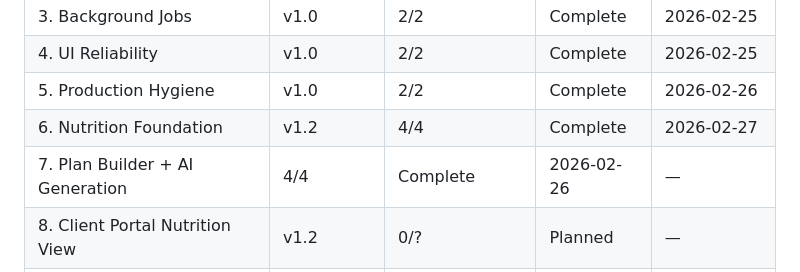
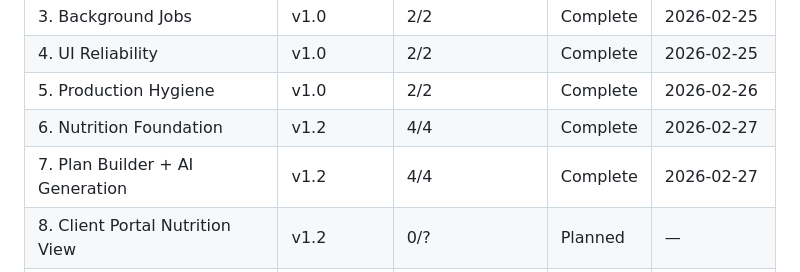
Before and after one commit to Morgs-75/coach-os, a Markdown page: .planning/ROADMAP.md, the part around one of its changes. Rendered like a GitHub page.

```diff
--- a/.planning/ROADMAP.md
+++ b/.planning/ROADMAP.md
@@ -119,6 +119,6 @@ Plans:
 | 4. UI Reliability | v1.0 | 2/2 | Complete | 2026-02-25 |
 | 5. Production Hygiene | v1.0 | 2/2 | Complete | 2026-02-26 |
 | 6. Nutrition Foundation | v1.2 | 4/4 | Complete | 2026-02-27 |
-| 7. Plan Builder + AI Generation | 4/4 | Complete   | 2026-02-26 | — |
+| 7. Plan Builder + AI Generation | v1.2 | 4/4 | Complete | 2026-02-27 |
 | 8. Client Portal Nutrition View | v1.2 | 0/? | Planned | — |
 | 9. AI Feedback Loop + Versioning | v1.2 | 0/? | Planned | — |
```
Also changed, not shown: other parts of .planning/ROADMAP.md (+4 -4 lines), .planning/STATE.md (+9 -8 lines), 1 other file.
